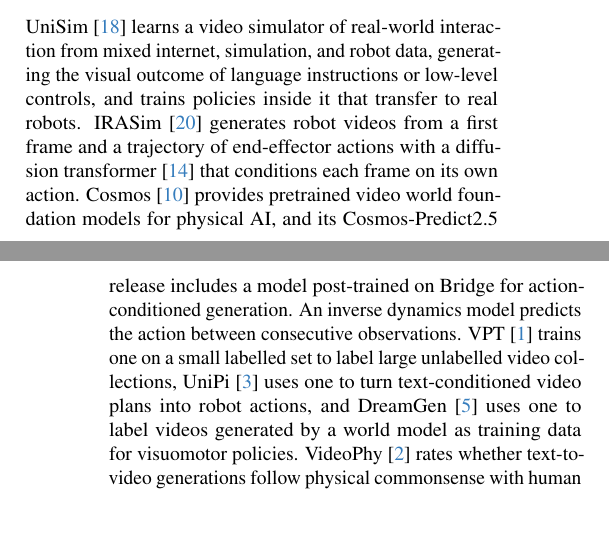
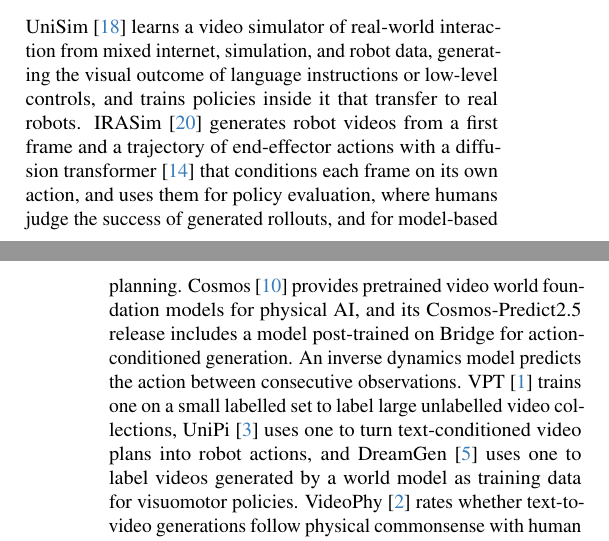
Before and after one commit to hoangducanh1865/PI, a LaTeX paper (video_eval/paper/main.tex, which reads video_eval/paper/sec/2_study.tex): two parts of the columns of pages 1 and 2 of 8, joined at a grey line, cut so that both start at the same text, the shorter picture padded with empty space. Compiled offline with pdfLaTeX.

Commit message:
docs(video_eval): add IRASim's policy evaluation and planning to the matrix
IRASim v2 also evaluates policies (human-judged success, Pearson 0.99 with the simulator) and plans with the model; the matrix only listed its frame metrics.

```diff
--- a/video_eval/paper/sec/2_study.tex
+++ b/video_eval/paper/sec/2_study.tex
@@ -2,7 +2,7 @@
 \label{sec:study}
 
 UniSim~\cite{yang2023unisim} learns a video simulator of real-world interaction from mixed internet, simulation, and robot data, generating the visual outcome of language instructions or low-level controls, and trains policies inside it that transfer to real robots.
-IRASim~\cite{zhu2024irasim} generates robot videos from a first frame and a trajectory of end-effector actions with a diffusion transformer~\cite{peebles2023dit} that conditions each frame on its own action.
+IRASim~\cite{zhu2024irasim} generates robot videos from a first frame and a trajectory of end-effector actions with a diffusion transformer~\cite{peebles2023dit} that conditions each frame on its own action, and uses them for policy evaluation, where humans judge the success of generated rollouts, and for model-based planning.
 Cosmos~\cite{nvidia2025cosmos} provides pretrained video world foundation models for physical AI, and its Cosmos-Predict2.5 release includes a model post-trained on Bridge for action-conditioned generation.
 An inverse dynamics model predicts the action between consecutive observations.
 VPT~\cite{baker2022vpt} trains one on a small labelled set to label large unlabelled video collections, UniPi~\cite{du2023unipi} uses one to turn text-conditioned video plans into robot actions, and DreamGen~\cite{jang2025dreamgen} uses one to label videos generated by a world model as training data for visuomotor policies.
```
Also changed, not shown: video_eval/paper/sec/A_matrix.tex (+1 -1 lines).
